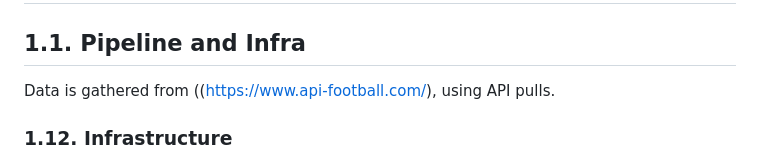
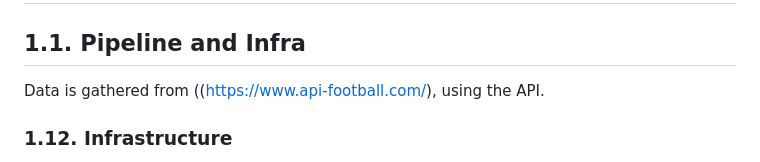
Before and after one commit to tallalUsman/deeplearning-mlops, a Markdown page: README.md, the part around the change. Drawn GitHub-style.

```diff
--- a/README.md
+++ b/README.md
@@ -1,7 +1,7 @@
 # Introduction: Cloud-native Deep Learning MLOps Pipeline
 
 ## 1.1. Pipeline and Infra
-Data is gathered from  ((https://www.api-football.com/), using API pulls.
+Data is gathered from  ((https://www.api-football.com/), using the API.
 
 ### 1.12. Infrastructure
 The project is hosted entirely in cloud-native environments. The entire pipeline is automated and meant to automatically pull data once new data becomes available for past matches.
```
